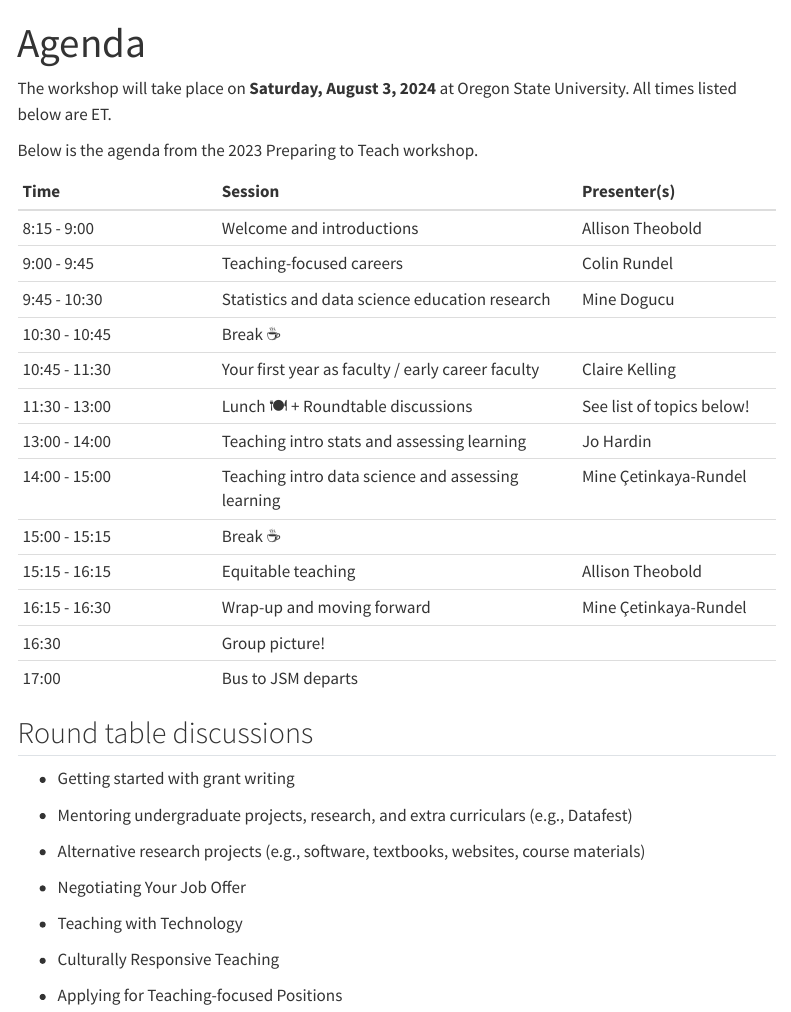
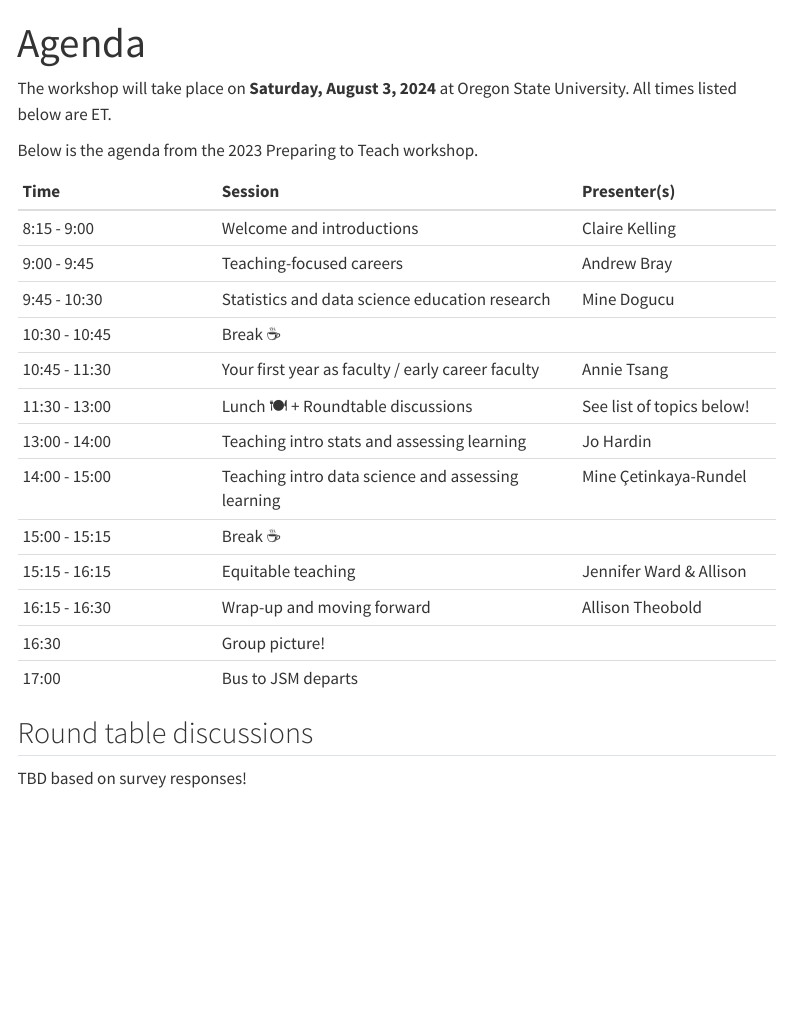
Before and after one commit to mine-cetinkaya-rundel/preparing-to-teach-web, a Quarto document (agenda.qmd): the page in a window 1100 px wide, from its top. Rendered offline with R 4.5, knitr and Pandoc in place of Quarto, with nearby package versions; menus at the side of the page are left out.

Commit message:
swap out agenda, add andrew to the presenter bios

```diff
--- a/agenda.qmd
+++ b/agenda.qmd
@@ -9,31 +9,31 @@ Below is the agenda from the 2023 Preparing to Teach workshop.
 
 | Time          | Session                                            | Presenter(s)              |
 |:------------------|:---------------------------------|:------------------|
-| 8:15 - 9:00   | Welcome and introductions                          | Allison Theobold          |
-| 9:00 - 9:45   | Teaching-focused careers                           | Colin Rundel              |
+| 8:15 - 9:00   | Welcome and introductions                          | Claire Kelling          |
+| 9:00 - 9:45   | Teaching-focused careers                           | Andrew Bray               |
 | 9:45 - 10:30  | Statistics and data science education research     | Mine Dogucu               |
 | 10:30 - 10:45 | Break ☕                                           |                           |
-| 10:45 - 11:30 | Your first year as faculty / early career faculty  | Claire Kelling            |
+| 10:45 - 11:30 | Your first year as faculty / early career faculty  | Annie Tsang               |
 | 11:30 - 13:00 | Lunch 🍽️ + Roundtable discussions                  | See list of topics below! |
 | 13:00 - 14:00 | Teaching intro stats and assessing learning        | Jo Hardin                 |
 | 14:00 - 15:00 | Teaching intro data science and assessing learning | Mine Çetinkaya-Rundel     |
 | 15:00 - 15:15 | Break ☕                                           |                           |
-| 15:15 - 16:15 | Equitable teaching                                 | Allison Theobold          |
-| 16:15 - 16:30 | Wrap-up and moving forward                         | Mine Çetinkaya-Rundel     |
+| 15:15 - 16:15 | Equitable teaching                                 | Jennifer Ward & Allison   |
+| 16:15 - 16:30 | Wrap-up and moving forward                         | Allison Theobold            |
 | 16:30         | Group picture!                                     |                           |
 | 17:00         | Bus to JSM departs                                 |                           |
 
 ## Round table discussions
 
--   Getting started with grant writing
+TBD based on survey responses!
 
--   Mentoring undergraduate projects, research, and extra curriculars (e.g., Datafest)
+<!-- -   Getting started with grant writing -->
 
--   Alternative research projects (e.g., software, textbooks, websites, course materials)
+<!-- -   Mentoring undergraduate projects, research, and extra curriculars (e.g., Datafest) -->
 
--   Negotiating Your Job Offer
+<!-- -   Alternative research projects (e.g., software, textbooks, websites, course materials) -->
 
--   Teaching with Technology
+<!-- -   Negotiating Your Job Offer -->
 
--   Culturally Responsive Teaching
+<!-- -   Teaching with Technology -->
 
```
Also changed, not shown: presenters.qmd (+2 -0 lines), agenda.qmd (4 more changed lines).
